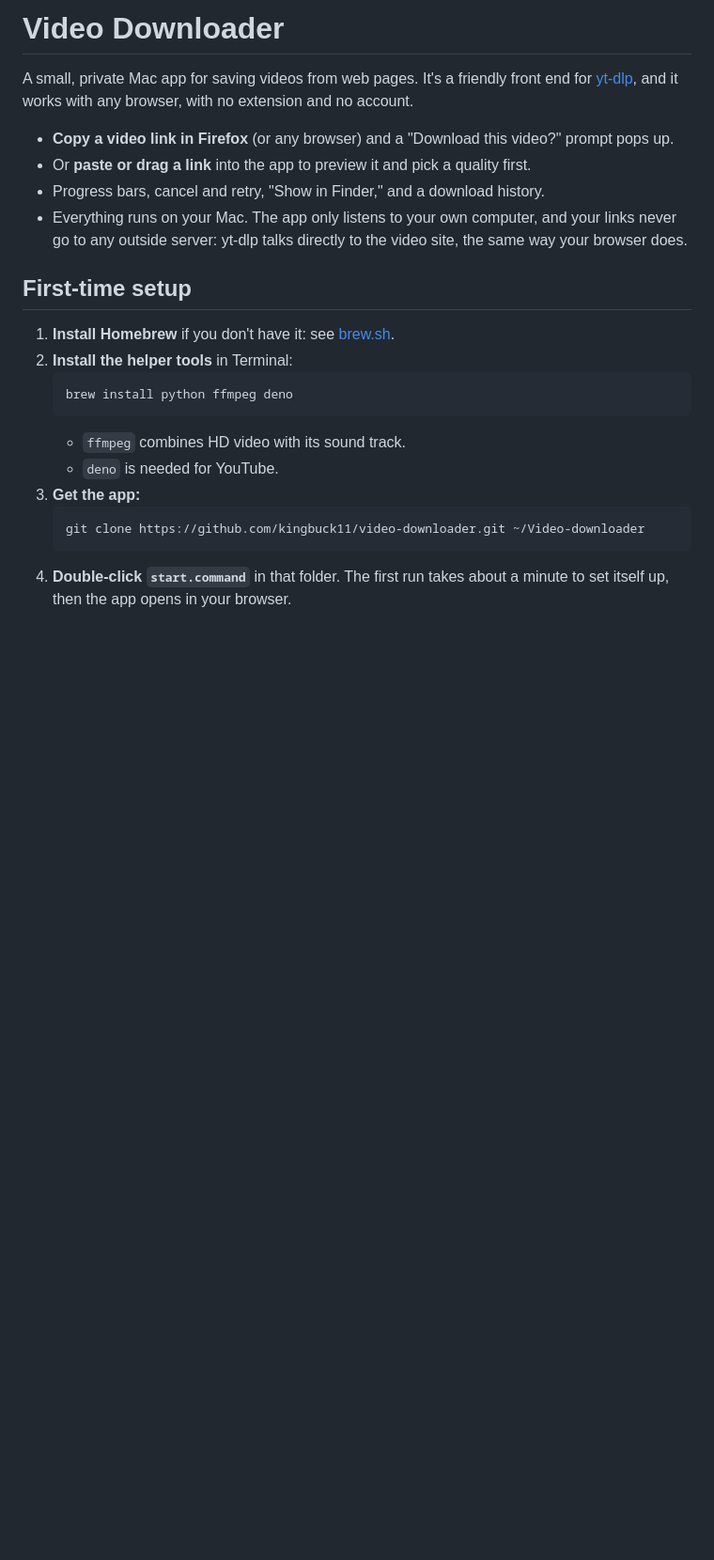
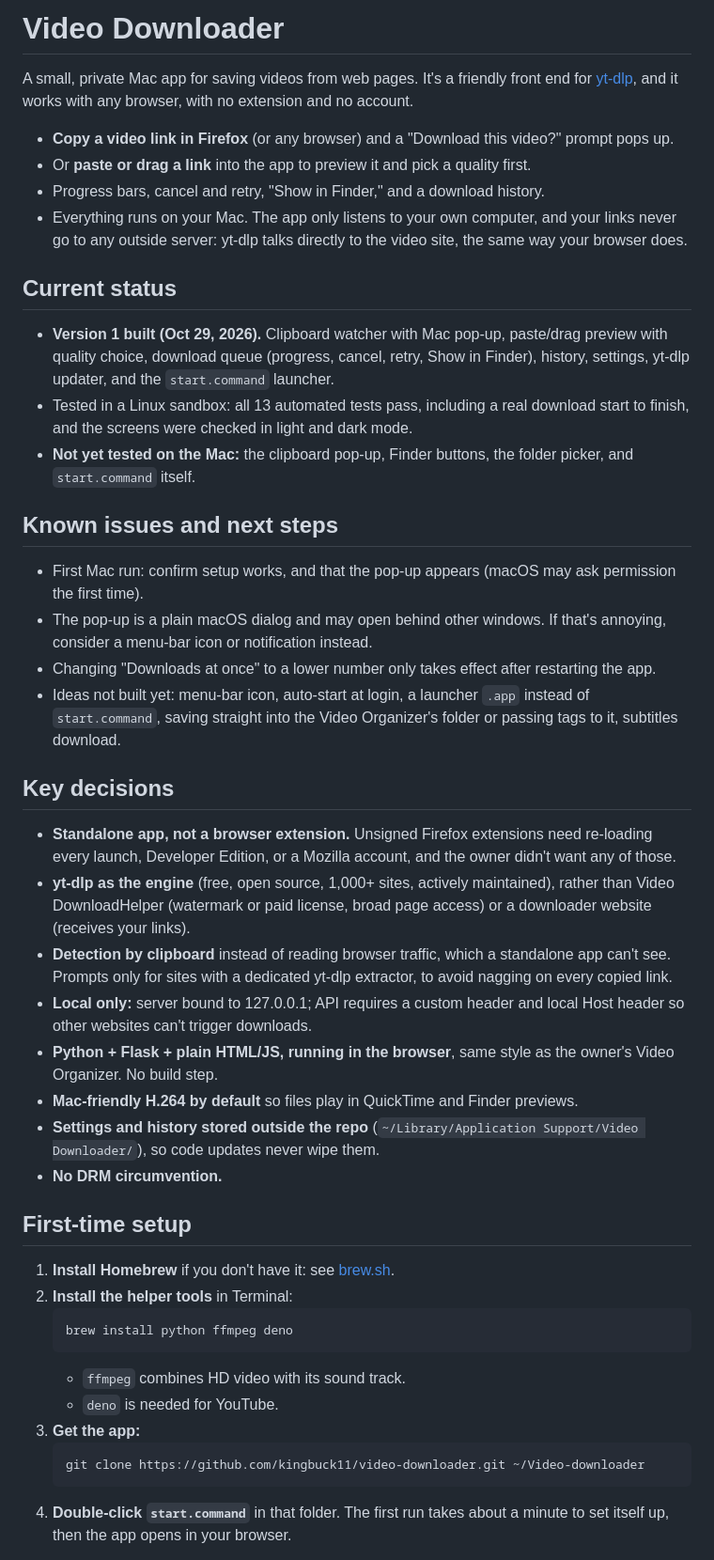
Before and after one commit to kingbuck11/Video-downloader, a Markdown page: README.md, the part around the change. Shown at 94% size. GitHub-like rendering; blank space fills up the shorter version.

Commit message:
README: add status, known issues, next steps and key decisions
Co-Authored-By: Claude Opus 5.5 <noreply@anthropic.com>
Claude-Session: https://claude.ai/code/session_01WKPTvaPgiSvq1AesMn5RwA

```diff
--- a/README.md
+++ b/README.md
@@ -6,6 +6,30 @@ A small, private Mac app for saving videos from web pages. It's a friendly front
 - Or **paste or drag a link** into the app to preview it and pick a quality first.
 - Progress bars, cancel and retry, "Show in Finder," and a download history.
 - Everything runs on your Mac. The app only listens to your own computer, and your links never go to any outside server: yt-dlp talks directly to the video site, the same way your browser does.
+
+## Current status
+
+- **Version 1 built (Oct 29, 2026).** Clipboard watcher with Mac pop-up, paste/drag preview with quality choice, download queue (progress, cancel, retry, Show in Finder), history, settings, yt-dlp updater, and the `start.command` launcher.
+- Tested in a Linux sandbox: all 13 automated tests pass, including a real download start to finish, and the screens were checked in light and dark mode.
+- **Not yet tested on the Mac:** the clipboard pop-up, Finder buttons, the folder picker, and `start.command` itself.
+
+## Known issues and next steps
+
+- First Mac run: confirm setup works, and that the pop-up appears (macOS may ask permission the first time).
+- The pop-up is a plain macOS dialog and may open behind other windows. If that's annoying, consider a menu-bar icon or notification instead.
+- Changing "Downloads at once" to a lower number only takes effect after restarting the app.
+- Ideas not built yet: menu-bar icon, auto-start at login, a launcher `.app` instead of `start.command`, saving straight into the Video Organizer's folder or passing tags to it, subtitles download.
+
+## Key decisions
+
+- **Standalone app, not a browser extension.** Unsigned Firefox extensions need re-loading every launch, Developer Edition, or a Mozilla account, and the owner didn't want any of those.
+- **yt-dlp as the engine** (free, open source, 1,000+ sites, actively maintained), rather than Video DownloadHelper (watermark or paid license, broad page access) or a downloader website (receives your links).
+- **Detection by clipboard** instead of reading browser traffic, which a standalone app can't see. Prompts only for sites with a dedicated yt-dlp extractor, to avoid nagging on every copied link.
+- **Local only:** server bound to 127.0.0.1; API requires a custom header and local Host header so other websites can't trigger downloads.
+- **Python + Flask + plain HTML/JS, running in the browser**, same style as the owner's Video Organizer. No build step.
+- **Mac-friendly H.264 by default** so files play in QuickTime and Finder previews.
+- **Settings and history stored outside the repo** (`~/Library/Application Support/Video Downloader/`), so code updates never wipe them.
+- **No DRM circumvention.**
 
 ## First-time setup
 
```
